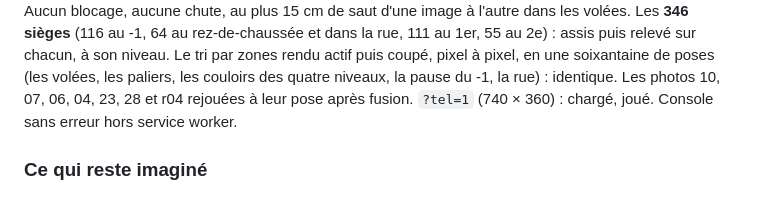
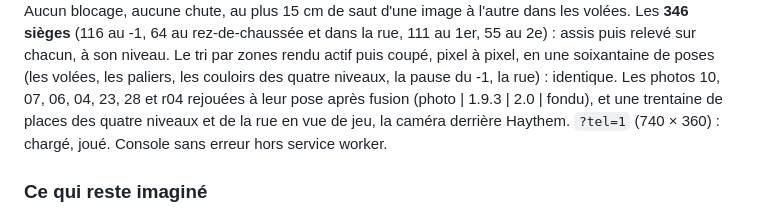
Before and after one commit to LiftStudio/iris, a Markdown page: README.md, the part around the change. GitHub-like rendering.

```diff
--- a/README.md
+++ b/README.md
@@ -478,7 +478,8 @@ C05 jusqu'à la salle David Clark ; le couloir du 2e. Aucun blocage, aucune chut
 l'autre dans les volées. Les **346 sièges** (116 au -1, 64 au rez-de-chaussée et dans la rue, 111 au 1er, 55 au 2e) :
 assis puis relevé sur chacun, à son niveau. Le tri par zones rendu actif puis coupé, pixel à pixel, en une soixantaine de poses (les
 volées, les paliers, les couloirs des quatre niveaux, la pause du -1, la rue) : identique. Les photos 10, 07, 06, 04,
-23, 28 et r04 rejouées à leur pose après fusion. `?tel=1` (740 × 360) : chargé, joué. Console sans erreur hors service
+23, 28 et r04 rejouées à leur pose après fusion (photo | 1.9.3 | 2.0 | fondu), et une trentaine de places des
+quatre niveaux et de la rue en vue de jeu, la caméra derrière Haythem. `?tel=1` (740 × 360) : chargé, joué. Console sans erreur hors service
 worker.
 
 ### Ce qui reste imaginé
```
